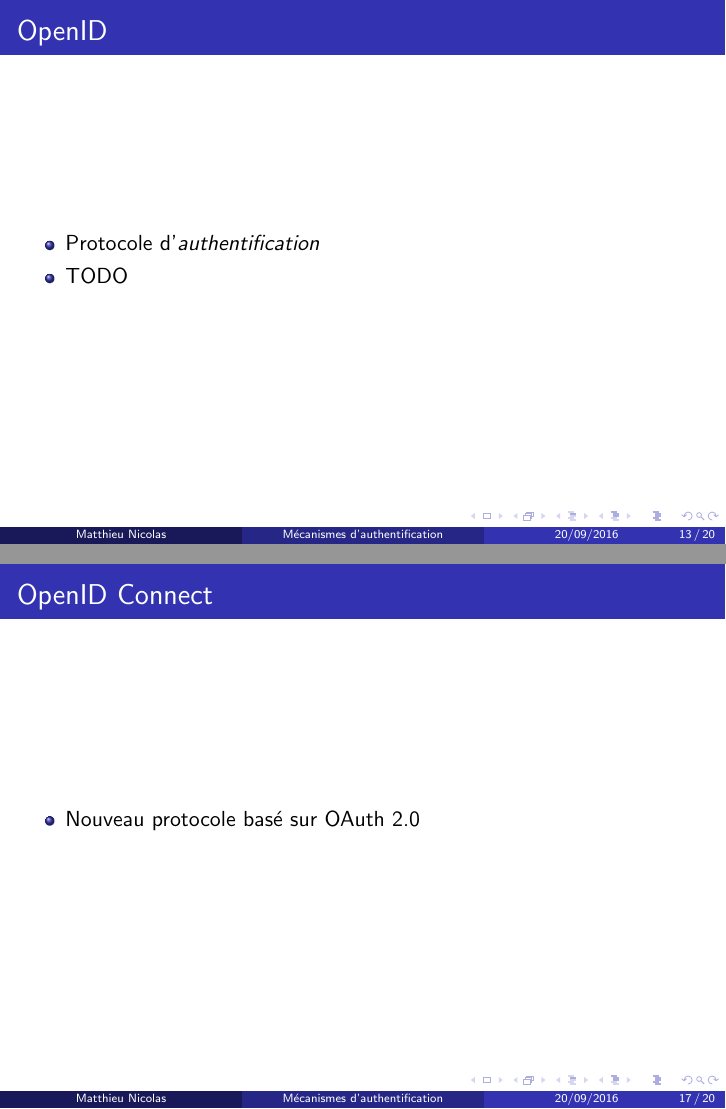
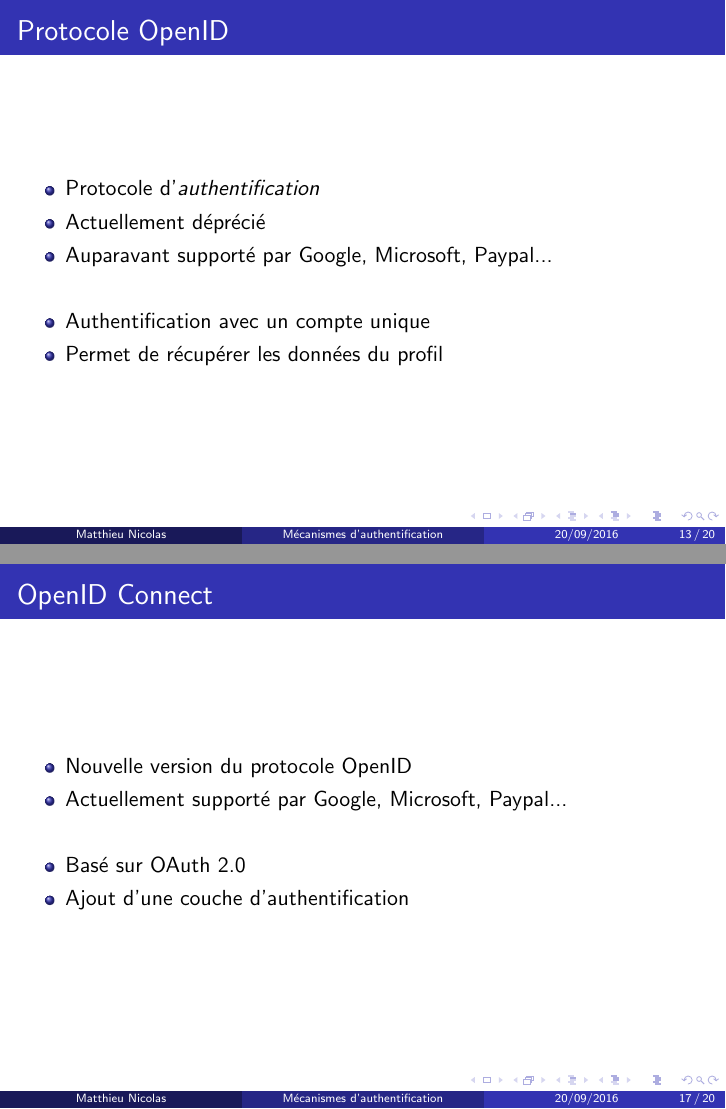
Before and after one commit to MatthieuNICOLAS/authentication-systems-2016-09-20, LaTeX slides (main.tex): pages 22 and 31 of 36, joined at a grey line. Compiled offline with pdfLaTeX.

Commit message:
Edit some slides

```diff
--- a/main.tex
+++ b/main.tex
@@ -270,11 +270,15 @@
 
 \subsection{Différences entre OpenID \& OAuth}
 
-\begin{frame}{OpenID}
+\begin{frame}{Protocole OpenID}
   \begin{center}
     \begin{itemize}
       \item Protocole d'\emph{authentification}
-      \item TODO
+      \item Actuellement déprécié
+      \item Auparavant supporté par Google, Microsoft, Paypal...
+      \item[~]
+      \item Authentification avec un compte unique
+      \item Permet de récupérer les données du profil
     \end{itemize}
   \end{center}
 \end{frame}
@@ -334,7 +338,11 @@
 \begin{frame}{OpenID Connect}
   \begin{center}
     \begin{itemize}
-    \item Nouveau protocole basé sur OAuth 2.0
+    \item Nouvelle version du protocole OpenID
+    \item Actuellement supporté par Google, Microsoft, Paypal...
+    \item[~]
+    \item Basé sur OAuth 2.0
+    \item Ajout d'une couche d'authentification
     \end{itemize}
   \end{center}
 \end{frame}
```
Also changed, not shown: main.pdf, main.tex (5 more changed lines).
